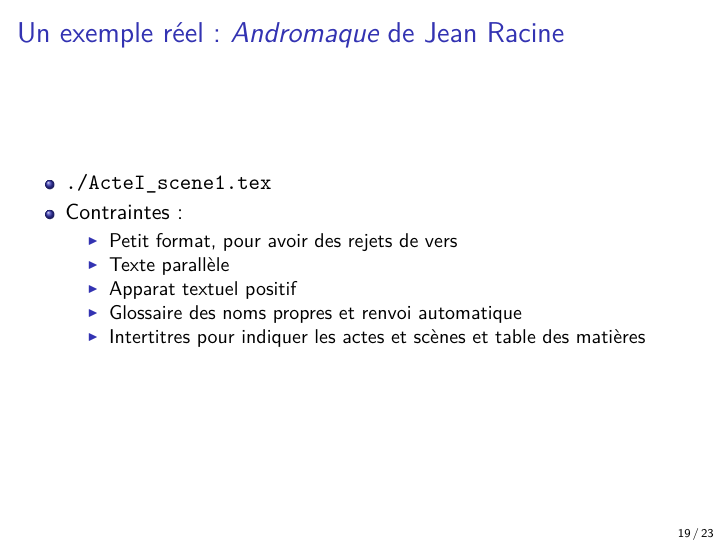
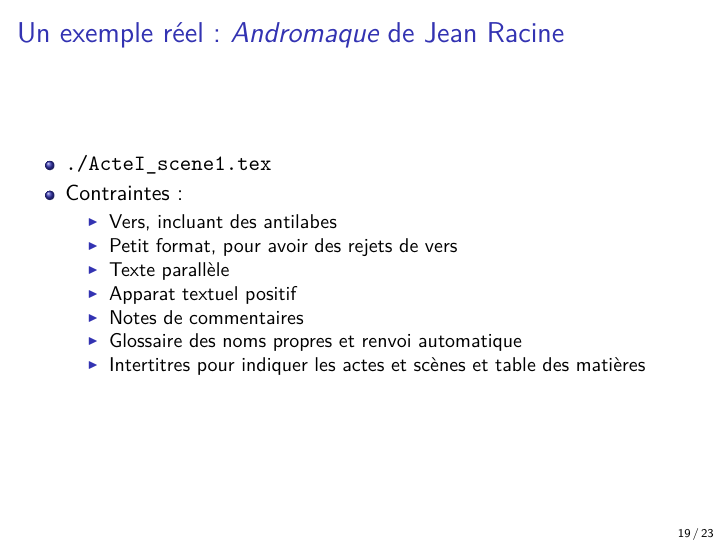
Before and after one commit to gabays/Cours_COSME_2019, LaTeX slides (Intervention-Rouquette/introduction-latex-edition-critique.tex): page 58 of 65 before the commit and page 60 of 67 after it. Compiled offline with XeLaTeX.

Commit message:
liens vers l'exemple, préciser les contraintes

```diff
--- a/Intervention-Rouquette/introduction-latex-edition-critique.tex
+++ b/Intervention-Rouquette/introduction-latex-edition-critique.tex
@@ -230,9 +230,11 @@
     \item \url{./ActeI_scene1.tex}
     \item Contraintes:
       \begin{itemize}
+        \item Vers, incluant des antilabes
         \item Petit format, pour avoir des rejets de vers
         \item Texte parallèle
         \item Apparat textuel positif
+        \item Notes de commentaires
         \item Glossaire des noms propres et renvoi automatique
         \item Intertitres pour indiquer les actes et scènes et table des matières
       \end{itemize}
```
